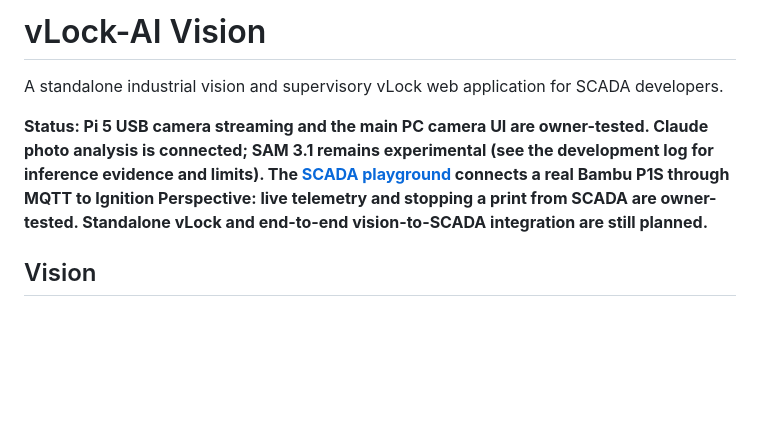
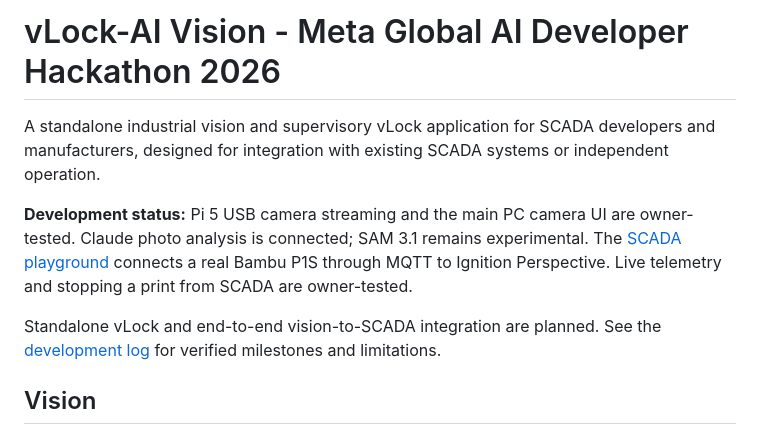
Before and after one commit to celikender/vLock-AI-Vision, a Markdown page: README.md, the part around the change. Rendered like a GitHub page; blank space fills up the shorter version.

Commit message:
Update README hackathon title and introduction

```diff
--- a/README.md
+++ b/README.md
@@ -1,8 +1,10 @@
-# vLock-AI Vision
+# vLock-AI Vision - Meta Global AI Developer Hackathon 2026
 
-A standalone industrial vision and supervisory vLock web application for SCADA developers.
+A standalone industrial vision and supervisory vLock application for SCADA developers and manufacturers, designed for integration with existing SCADA systems or independent operation.
 
-**Status: Pi 5 USB camera streaming and the main PC camera UI are owner-tested. Claude photo analysis is connected; SAM 3.1 remains experimental (see the development log for inference evidence and limits). The [SCADA playground](playground/scada/README.md) connects a real Bambu P1S through MQTT to Ignition Perspective: live telemetry and stopping a print from SCADA are owner-tested. Standalone vLock and end-to-end vision-to-SCADA integration are still planned.**
+**Development status:** Pi 5 USB camera streaming and the main PC camera UI are owner-tested. Claude photo analysis is connected; SAM 3.1 remains experimental. The [SCADA playground](playground/scada/README.md) connects a real Bambu P1S through MQTT to Ignition Perspective. Live telemetry and stopping a print from SCADA are owner-tested.
+
+Standalone vLock and end-to-end vision-to-SCADA integration are planned. See the [development log](docs/DEVELOPMENT_LOG.md) for verified milestones and limitations.
 
 ## Vision
 
```
